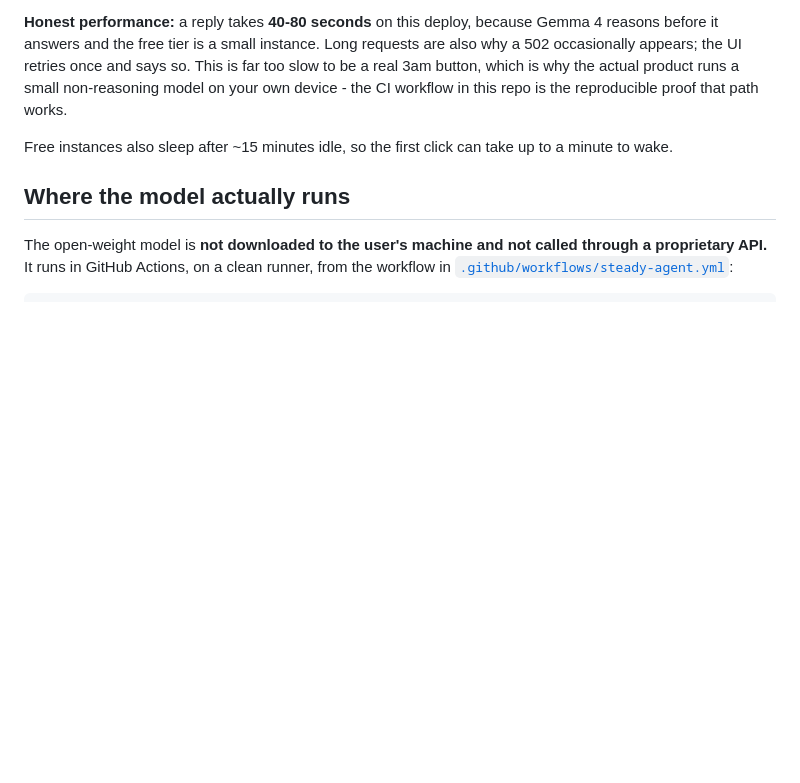
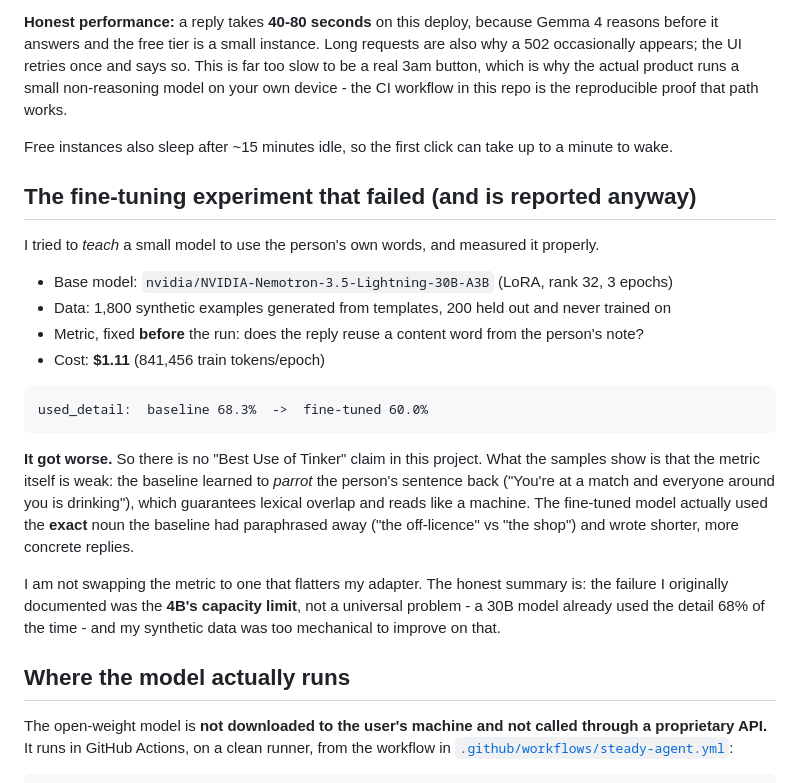
Before and after one commit to Zaygal/steady, a Markdown page: README.md, the part around the change. GitHub-like rendering; blank space fills up the shorter version.

Commit message:
Report the fine-tuning null result honestly: 68.3% to 60.0%, so no Tinker claim

````diff
--- a/README.md
+++ b/README.md
@@ -58,6 +58,30 @@ button, which is why the actual product runs a small non-reasoning model on your
 the CI workflow in this repo is the reproducible proof that path works.
 
 Free instances also sleep after ~15 minutes idle, so the first click can take up to a minute to wake.
+
+
+## The fine-tuning experiment that failed (and is reported anyway)
+
+I tried to *teach* a small model to use the person's own words, and measured it properly.
+
+- Base model: `nvidia/NVIDIA-Nemotron-3.5-Lightning-30B-A3B` (LoRA, rank 32, 3 epochs)
+- Data: 1,800 synthetic examples generated from templates, 200 held out and never trained on
+- Metric, fixed **before** the run: does the reply reuse a content word from the person's note?
+- Cost: **$1.11** (841,456 train tokens/epoch)
+
+```
+used_detail:  baseline 68.3%  ->  fine-tuned 60.0%
+```
+
+**It got worse.** So there is no "Best Use of Tinker" claim in this project. What the samples show
+is that the metric itself is weak: the baseline learned to *parrot* the person's sentence back
+("You're at a match and everyone around you is drinking"), which guarantees lexical overlap and
+reads like a machine. The fine-tuned model actually used the **exact** noun the baseline had
+paraphrased away ("the off-licence" vs "the shop") and wrote shorter, more concrete replies.
+
+I am not swapping the metric to one that flatters my adapter. The honest summary is: the failure I
+originally documented was the **4B's capacity limit**, not a universal problem - a 30B model already
+used the detail 68% of the time - and my synthetic data was too mechanical to improve on that.
 
 ## Where the model actually runs
 
````
Also changed, not shown: DEV-POST.md (+14 -0 lines).
